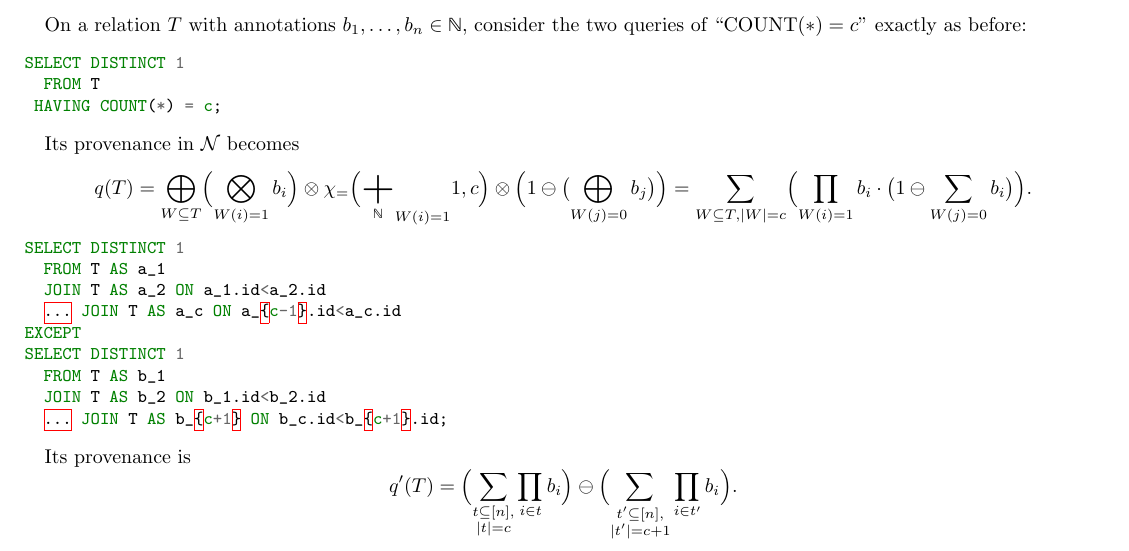
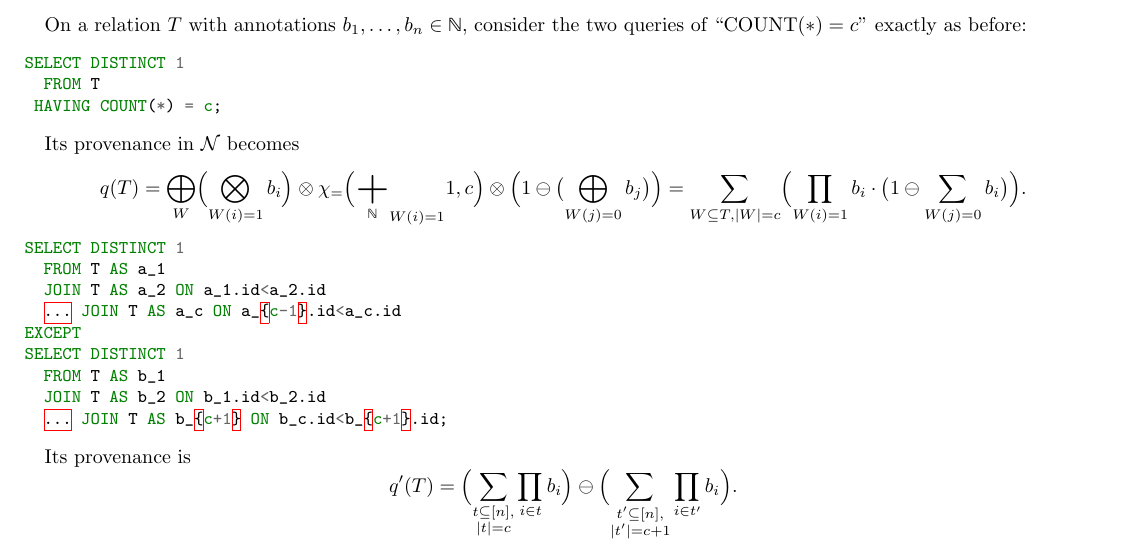
Before and after one commit to pratik2358/provsql_having, a LaTeX document (counting_counter.tex): part of the page, cut so that both start at the same text. Compiled offline with pdfLaTeX.

Commit message:
counting counter changed

```diff
--- a/counting_counter.tex
+++ b/counting_counter.tex
@@ -69,7 +69,7 @@ Its provenance in \(\mathcal{N}\) becomes
 \[
   q(T)
   =
-  \bigoplus_{W\subseteq T}
+  \bigoplus_{W}
     \Bigl(\bigotimes_{W(i)=1}b_i\Bigr)\otimes\chi_{=}\Bigl({\bigplus_{\mathbb{N}}}_{W(i)=1} 1, c\Bigr)\otimes\Bigl(1 \ominus \bigl(\bigoplus_{W(j) = 0}b_j\bigr)\Bigr)
   =
   \sum_{W\subseteq T, |W|=c}
```
